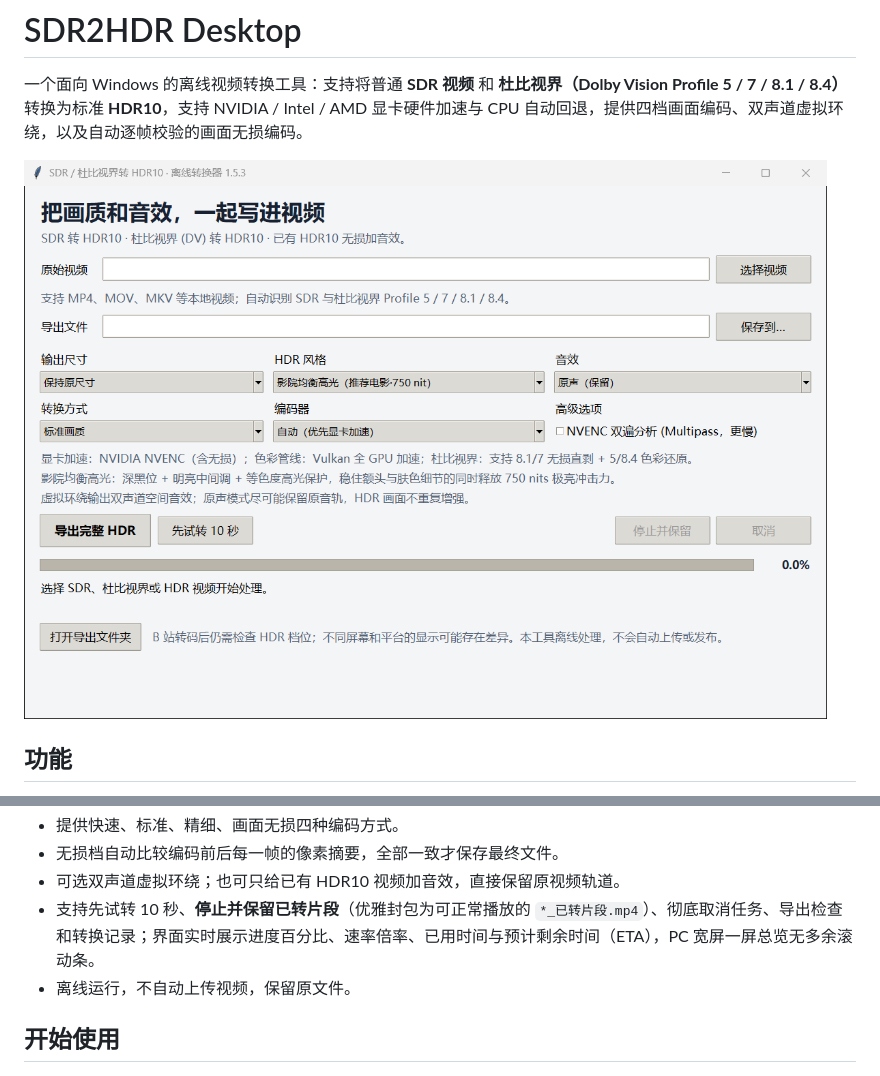
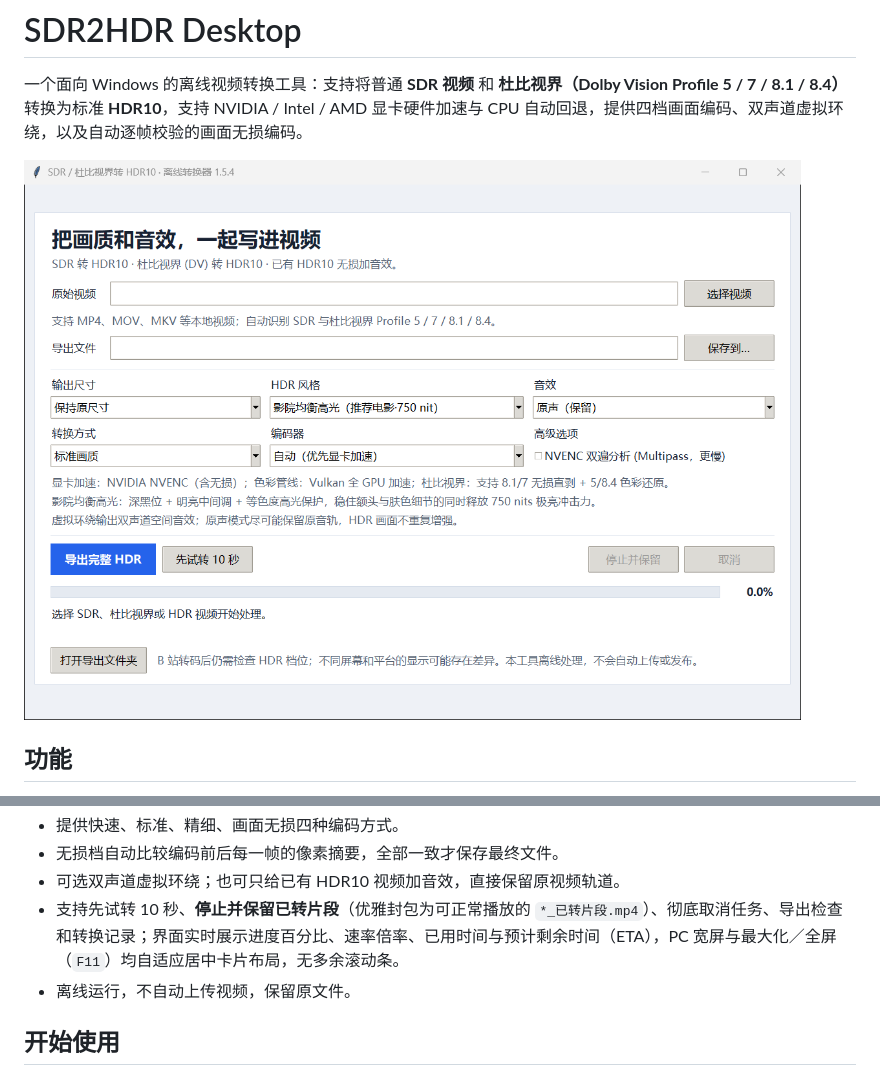
Before and after one commit to helo060228/sdr2hdr-desktop, a Markdown page: README.md, 2 parts joined by grey strips. GitHub-like rendering; pictures changed too: assets/app.png.

```diff
--- a/README.md
+++ b/README.md
@@ -18,7 +18,7 @@
 - 提供快速、标准、精细、画面无损四种编码方式。
 - 无损档自动比较编码前后每一帧的像素摘要，全部一致才保存最终文件。
 - 可选双声道虚拟环绕；也可只给已有 HDR10 视频加音效，直接保留原视频轨道。
-- 支持先试转 10 秒、**停止并保留已转片段**（优雅封包为可正常播放的 `*_已转片段.mp4`）、彻底取消任务、导出检查和转换记录；界面实时展示进度百分比、速率倍率、已用时间与预计剩余时间（ETA），PC 宽屏一屏总览无多余滚动条。
+- 支持先试转 10 秒、**停止并保留已转片段**（优雅封包为可正常播放的 `*_已转片段.mp4`）、彻底取消任务、导出检查和转换记录；界面实时展示进度百分比、速率倍率、已用时间与预计剩余时间（ETA），PC 宽屏与最大化／全屏（`F11`）均自适应居中卡片布局，无多余滚动条。
 - 离线运行，不自动上传视频，保留原文件。
 
 ## 开始使用
```
Also changed, not shown: CHANGELOG.md (+7 -0 lines), 3 other files.
